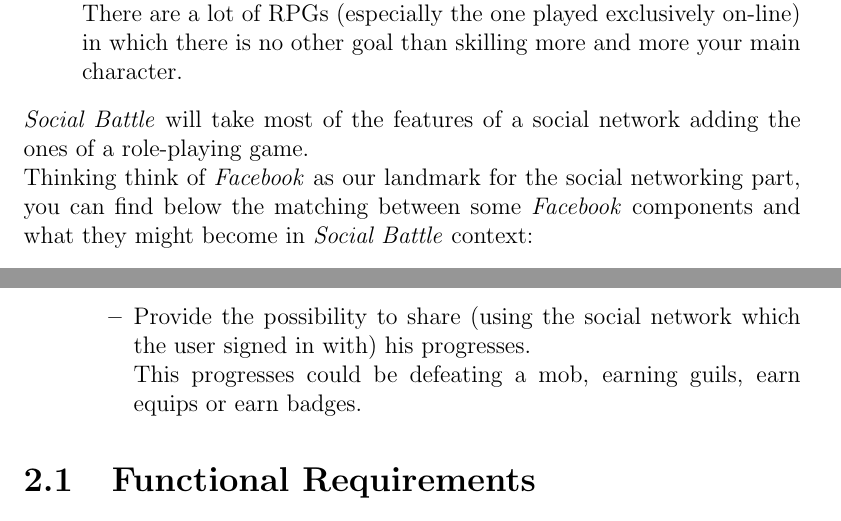
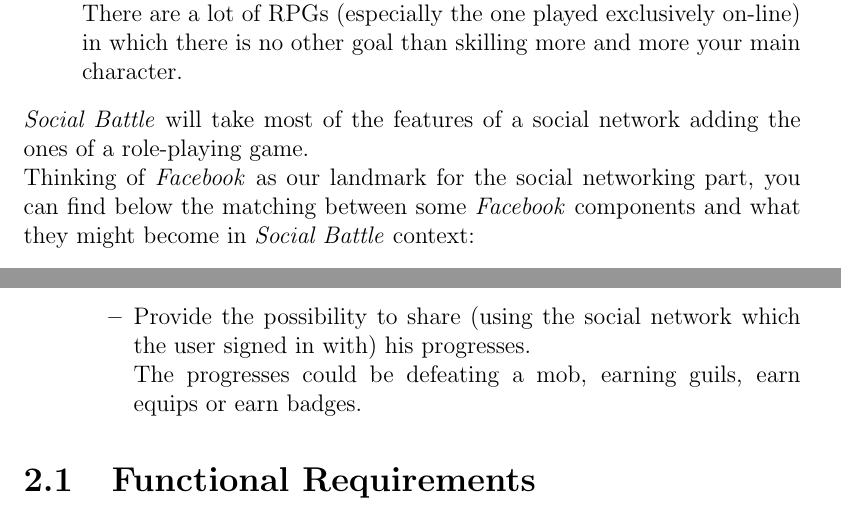
Before and after one commit to affo/socialbattle, a LaTeX book (doc/master.tex, which reads doc/1.introduction.tex, doc/2.requirements.tex): two parts of pages 6 and 10 of 19, joined at a grey line, cut so that both start at the same text. Compiled offline with pdfLaTeX.

Commit message:
fix in doc

```diff
--- a/doc/1.introduction.tex
+++ b/doc/1.introduction.tex
@@ -32,7 +32,7 @@
 		\noindent \textit{Social Battle} will take most of the features of a social network adding the
 		ones of a role-playing game.
 
-		\noindent Thinking think of \textit{Facebook} as our landmark for the social networking part,
+		\noindent Thinking of \textit{Facebook} as our landmark for the social networking part,
 		you can find below the matching between some \textit{Facebook} components and what
 		they might become in \textit{Social Battle} context:
 		\begin{itemize}
--- a/doc/2.requirements.tex
+++ b/doc/2.requirements.tex
@@ -45,7 +45,7 @@
 			\begin{itemize}
 				\item Provide the possibility to share (using the social network which the user signed in with) his
 				progresses.\\
-				This progresses could be defeating a mob, earning guils, earn equips or earn badges.
+				The progresses could be defeating a mob, earning guils, earn equips or earn badges.
 			\end{itemize}
 	\end{itemize}
 
--- a/doc/master.tex
+++ b/doc/master.tex
@@ -1,5 +1,5 @@
 \documentclass[12pt, a4paper]{book}
-\title{Service Technologies 1 Documentation}
+\title{\textbf{Social Battle Documentation} \\ Project for Service Technologies 1 Course}
 \author{Lorenzo Affetti 799284}
 \date{}
 
```
